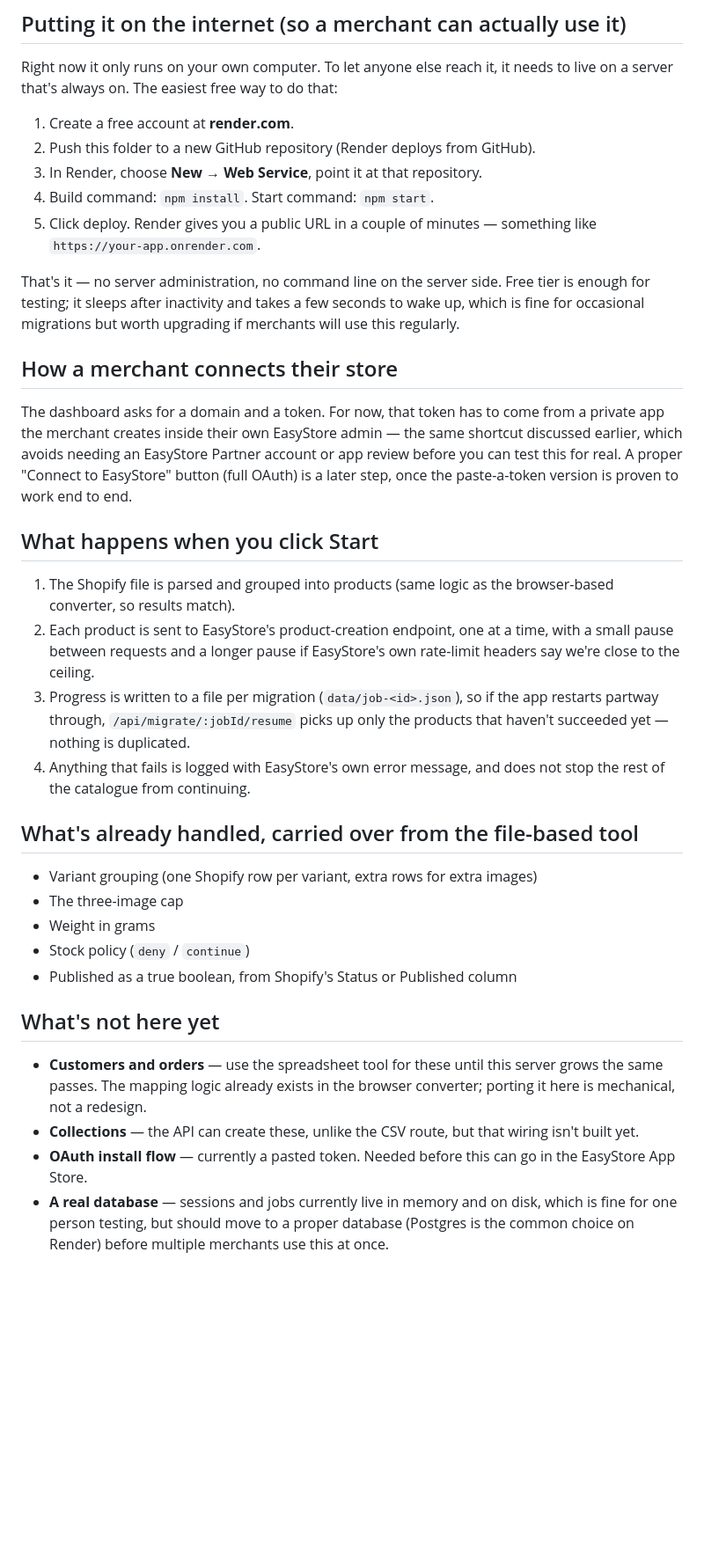
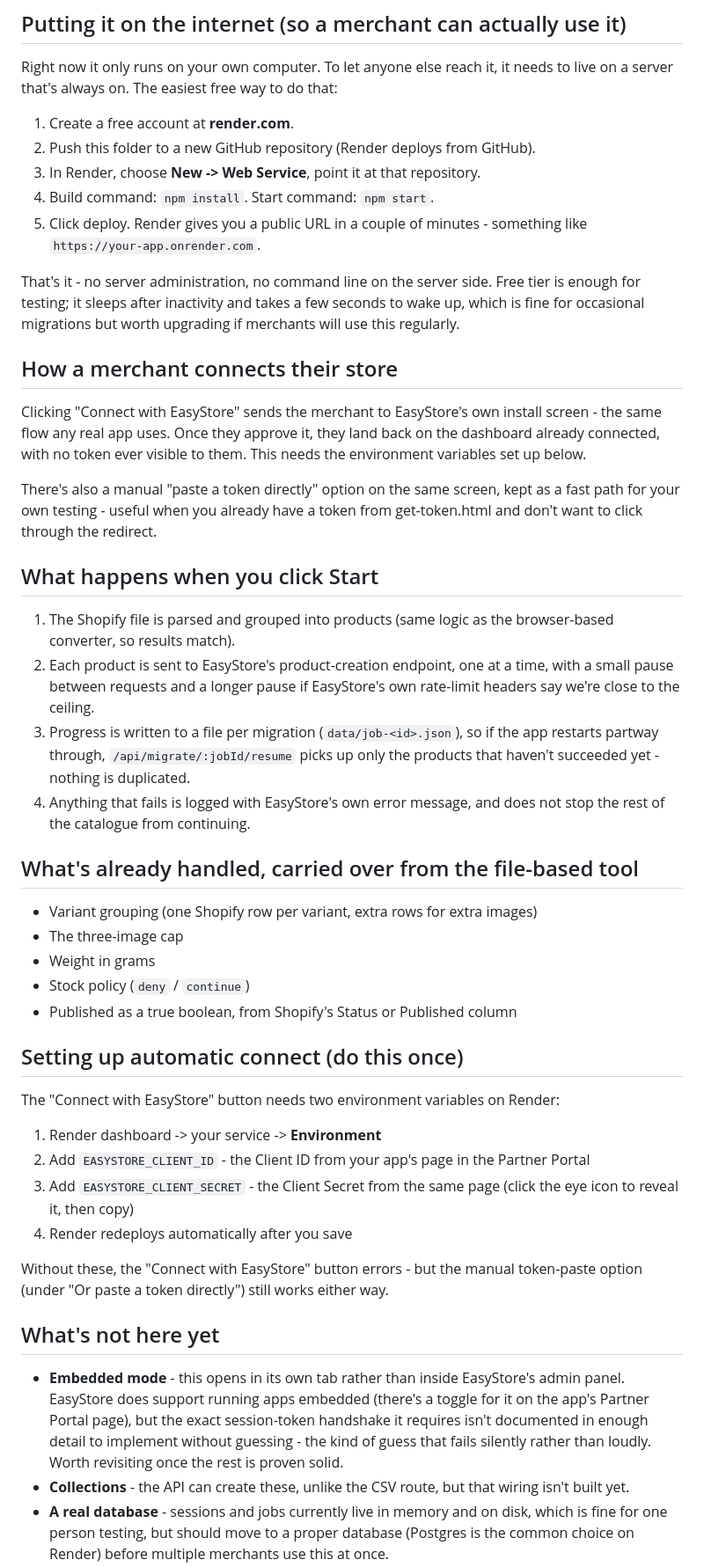
Before and after one commit to migrape-cloud/migrape, a Markdown page: README.md, the part around one of its changes. Shown at 88% size. GitHub-like rendering; blank space fills up the shorter version.

```diff
--- a/README.md
+++ b/README.md
@@ -38,24 +38,26 @@ needs to live on a server that's always on. The easiest free way to do that:
 
 1. Create a free account at **render.com**.
 2. Push this folder to a new GitHub repository (Render deploys from GitHub).
-3. In Render, choose **New → Web Service**, point it at that repository.
+3. In Render, choose **New -> Web Service**, point it at that repository.
 4. Build command: `npm install`. Start command: `npm start`.
-5. Click deploy. Render gives you a public URL in a couple of minutes —
+5. Click deploy. Render gives you a public URL in a couple of minutes -
    something like `https://your-app.onrender.com`.
 
-That's it — no server administration, no command line on the server side.
+That's it - no server administration, no command line on the server side.
 Free tier is enough for testing; it sleeps after inactivity and takes a few
 seconds to wake up, which is fine for occasional migrations but worth
 upgrading if merchants will use this regularly.
 
 ## How a merchant connects their store
 
-The dashboard asks for a domain and a token. For now, that token has to come
-from a private app the merchant creates inside their own EasyStore admin —
-the same shortcut discussed earlier, which avoids needing an EasyStore Partner
-account or app review before you can test this for real. A proper "Connect to
-EasyStore" button (full OAuth) is a later step, once the paste-a-token version
-is proven to work end to end.
+Clicking "Connect with EasyStore" sends the merchant to EasyStore's own
+install screen - the same flow any real app uses. Once they approve it,
+they land back on the dashboard already connected, with no token ever
+visible to them. This needs the environment variables set up below.
+
+There's also a manual "paste a token directly" option on the same screen,
+kept as a fast path for your own testing - useful when you already have a
+token from get-token.html and don't want to click through the redirect.
 
 ## What happens when you click Start
 
@@ -66,7 +68,7 @@ is proven to work end to end.
    own rate-limit headers say we're close to the ceiling.
 3. Progress is written to a file per migration (`data/job-<id>.json`), so if
    the app restarts partway through, `/api/migrate/:jobId/resume` picks up
-   only the products that haven't succeeded yet — nothing is duplicated.
+   only the products that haven't succeeded yet - nothing is duplicated.
 4. Anything that fails is logged with EasyStore's own error message, and does
    not stop the rest of the catalogue from continuing.
 
@@ -78,16 +80,29 @@ is proven to work end to end.
 - Stock policy (`deny` / `continue`)
 - Published as a true boolean, from Shopify's Status or Published column
 
+## Setting up automatic connect (do this once)
+
+The "Connect with EasyStore" button needs two environment variables on Render:
+
+1. Render dashboard -> your service -> **Environment**
+2. Add `EASYSTORE_CLIENT_ID` - the Client ID from your app's page in the Partner Portal
+3. Add `EASYSTORE_CLIENT_SECRET` - the Client Secret from the same page (click the eye icon to reveal it, then copy)
+4. Render redeploys automatically after you save
+
+Without these, the "Connect with EasyStore" button errors - but the manual
+token-paste option (under "Or paste a token directly") still works either way.
+
 ## What's not here yet
 
-- **Customers and orders** — use the spreadsheet tool for these until this
-  server grows the same passes. The mapping logic already exists in the
-  browser converter; porting it here is mechanical, not a redesign.
-- **Collections** — the API can create these, unlike the CSV route, but that
+- **Embedded mode** - this opens in its own tab rather than inside
+  EasyStore's admin panel. EasyStore does support running apps embedded
+  (there's a toggle for it on the app's Partner Portal page), but the exact
+  session-token handshake it requires isn't documented in enough detail to
+  implement without guessing - the kind of guess that fails silently rather
+  than loudly. Worth revisiting once the rest is proven solid.
+- **Collections** - the API can create these, unlike the CSV route, but that
   wiring isn't built yet.
-- **OAuth install flow** — currently a pasted token. Needed before this can
-  go in the EasyStore App Store.
-- **A real database** — sessions and jobs currently live in memory and on
+- **A real database** - sessions and jobs currently live in memory and on
   disk, which is fine for one person testing, but should move to a proper
   database (Postgres is the common choice on Render) before multiple
   merchants use this at once.
```
Also changed, not shown: other parts of README.md (+12 -7 lines).
